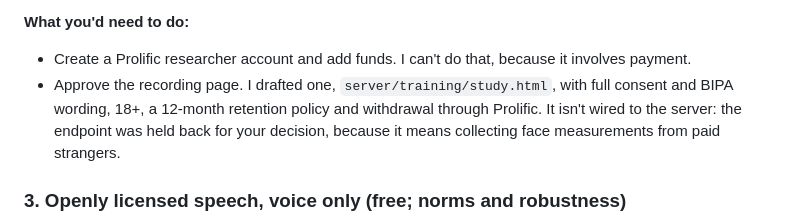
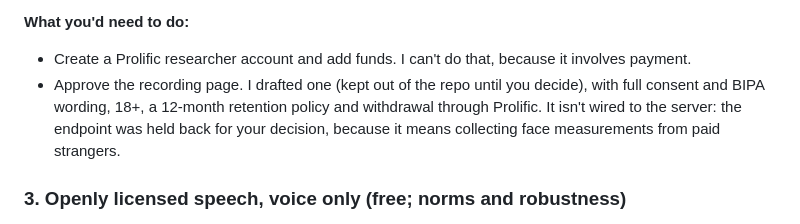
Before and after one commit to avarice-apps/aura-app, a Markdown page: docs/DATA_PLAN.md, the part around the change. Drawn GitHub-style.

Commit message:
Data plan: the study page draft stays out of the repo until approved
Co-Authored-By: Claude Opus 5.5 <noreply@anthropic.com>
Claude-Session: https://claude.ai/code/session_01W7cgQKga4T1R94CpLzpZVm

```diff
--- a/docs/DATA_PLAN.md
+++ b/docs/DATA_PLAN.md
@@ -62,7 +62,7 @@ Then the site can say "checked against N ratings from real people", and the "Kle
 
 **What you'd need to do:**
 - Create a Prolific researcher account and add funds. I can't do that, because it involves payment.
-- Approve the recording page. I drafted one, `server/training/study.html`, with full consent and BIPA wording, 18+, a 12-month retention policy and withdrawal through Prolific. It isn't wired to the server: the endpoint was held back for your decision, because it means collecting face measurements from paid strangers.
+- Approve the recording page. I drafted one (kept out of the repo until you decide), with full consent and BIPA wording, 18+, a 12-month retention policy and withdrawal through Prolific. It isn't wired to the server: the endpoint was held back for your decision, because it means collecting face measurements from paid strangers.
 
 ### 3. Openly licensed speech, voice only (free; norms and robustness)
 - **Mozilla Common Voice** (CC0) and **LibriSpeech** (CC BY 4.0) are read speech.
```
